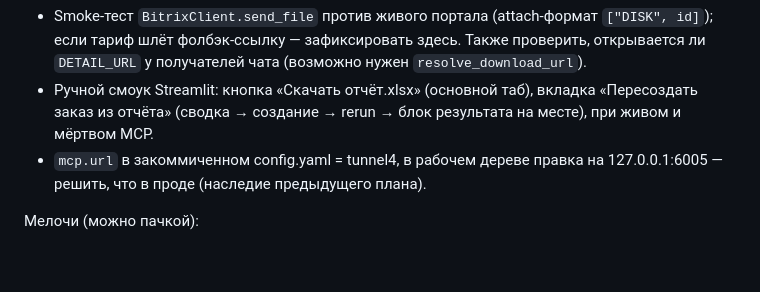
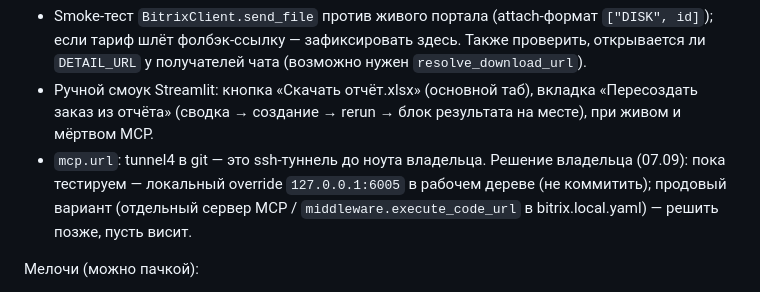
Before and after one commit to dimon64515/spec-to-1c, a Markdown page: docs/BACKLOG.md, the part around the change. Drawn GitHub-style; blank space fills up the shorter version.

Commit message:
docs(backlog): record mcp.url decision (local 6005 while testing)

```diff
--- a/docs/BACKLOG.md
+++ b/docs/BACKLOG.md
@@ -306,7 +306,7 @@ AISI 430 (и оц. 0.55) или маппить нерж-спираль на др
 Must-do приёмки (до/после прода):
 - Smoke-тест `BitrixClient.send_file` против живого портала (attach-формат `["DISK", id]`); если тариф шлёт фолбэк-ссылку — зафиксировать здесь. Также проверить, открывается ли `DETAIL_URL` у получателей чата (возможно нужен `resolve_download_url`).
 - Ручной смоук Streamlit: кнопка «Скачать отчёт.xlsx» (основной таб), вкладка «Пересоздать заказ из отчёта» (сводка → создание → rerun → блок результата на месте), при живом и мёртвом MCP.
-- `mcp.url` в закоммиченном config.yaml = tunnel4, в рабочем дереве правка на 127.0.0.1:6005 — решить, что в проде (наследие предыдущего плана).
+- `mcp.url`: tunnel4 в git — это ssh-туннель до ноута владельца. Решение владельца (07.09): пока тестируем — локальный override `127.0.0.1:6005` в рабочем дереве (не коммитить); продовый вариант (отдельный сервер MCP / `middleware.execute_code_url` в bitrix.local.yaml) — решить позже, пусть висит.
 
 Мелочи (можно пачкой):
 - R-1: round-trip теряет «Причина» у НЕвключённых строк «Пропущено» (parse_edited_report не читает колонку; во втором отчёте пусто). Чинится чтением `col("Причина")` для SKIPPED_HEADERS.
```
